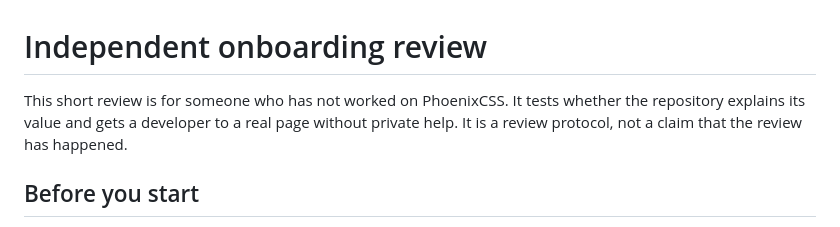
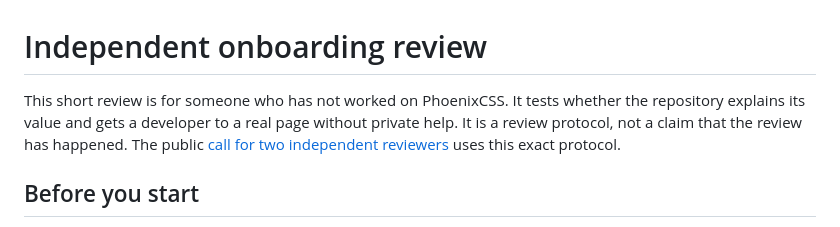
Before and after one commit to OthmaneBlial/phoenixcss, a Markdown page: docs/ONBOARDING_REVIEW.md, the part around the change. Rendered like a GitHub page.

```diff
--- a/docs/ONBOARDING_REVIEW.md
+++ b/docs/ONBOARDING_REVIEW.md
@@ -1,6 +1,6 @@
 # Independent onboarding review
 
-This short review is for someone who has not worked on PhoenixCSS. It tests whether the repository explains its value and gets a developer to a real page without private help. It is a review protocol, not a claim that the review has happened.
+This short review is for someone who has not worked on PhoenixCSS. It tests whether the repository explains its value and gets a developer to a real page without private help. It is a review protocol, not a claim that the review has happened. The public [call for two independent reviewers](https://github.com/OthmaneBlial/phoenixcss/issues/2) uses this exact protocol.
 
 ## Before you start
 
```
Also changed, not shown: README.md (+1 -1 lines).
